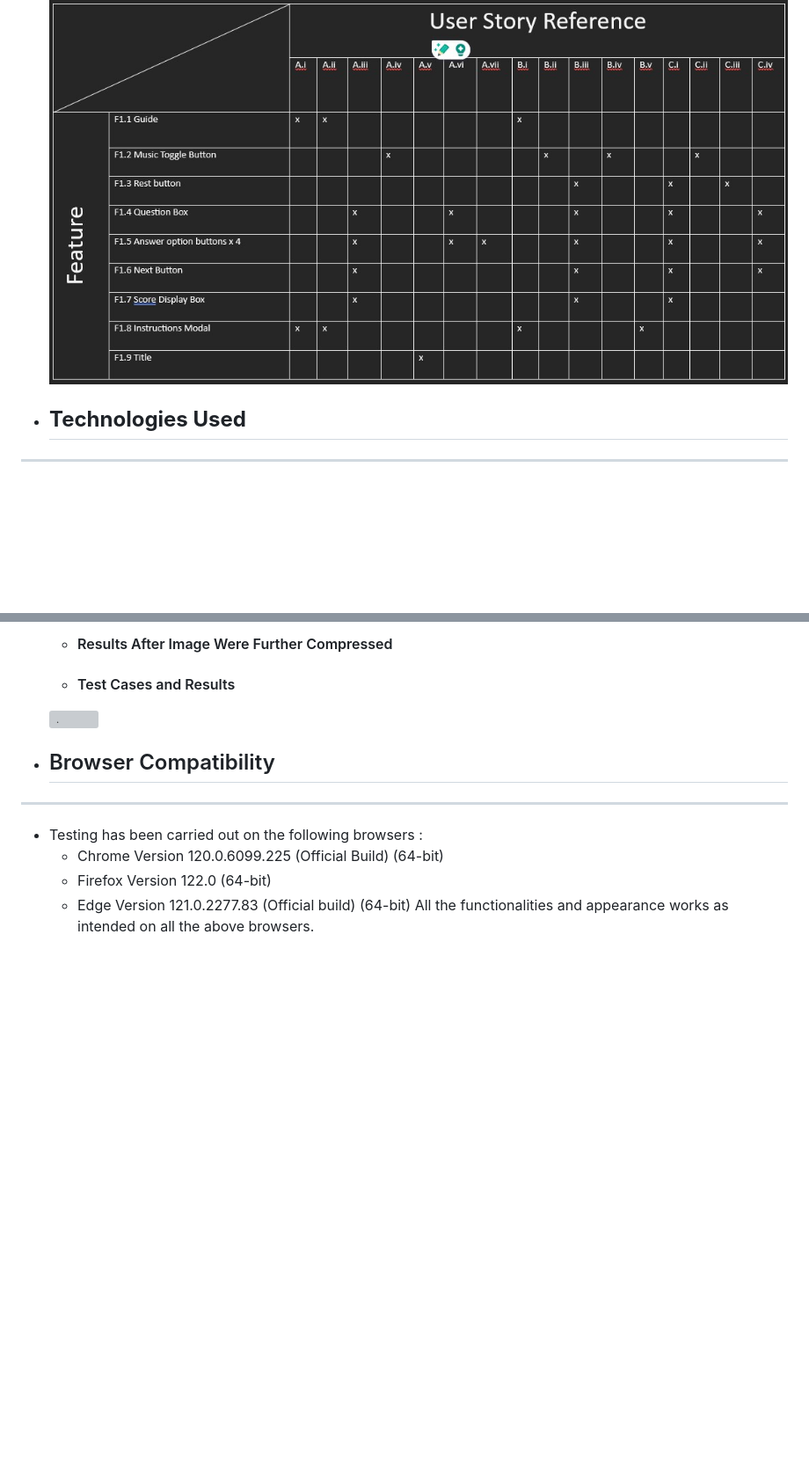
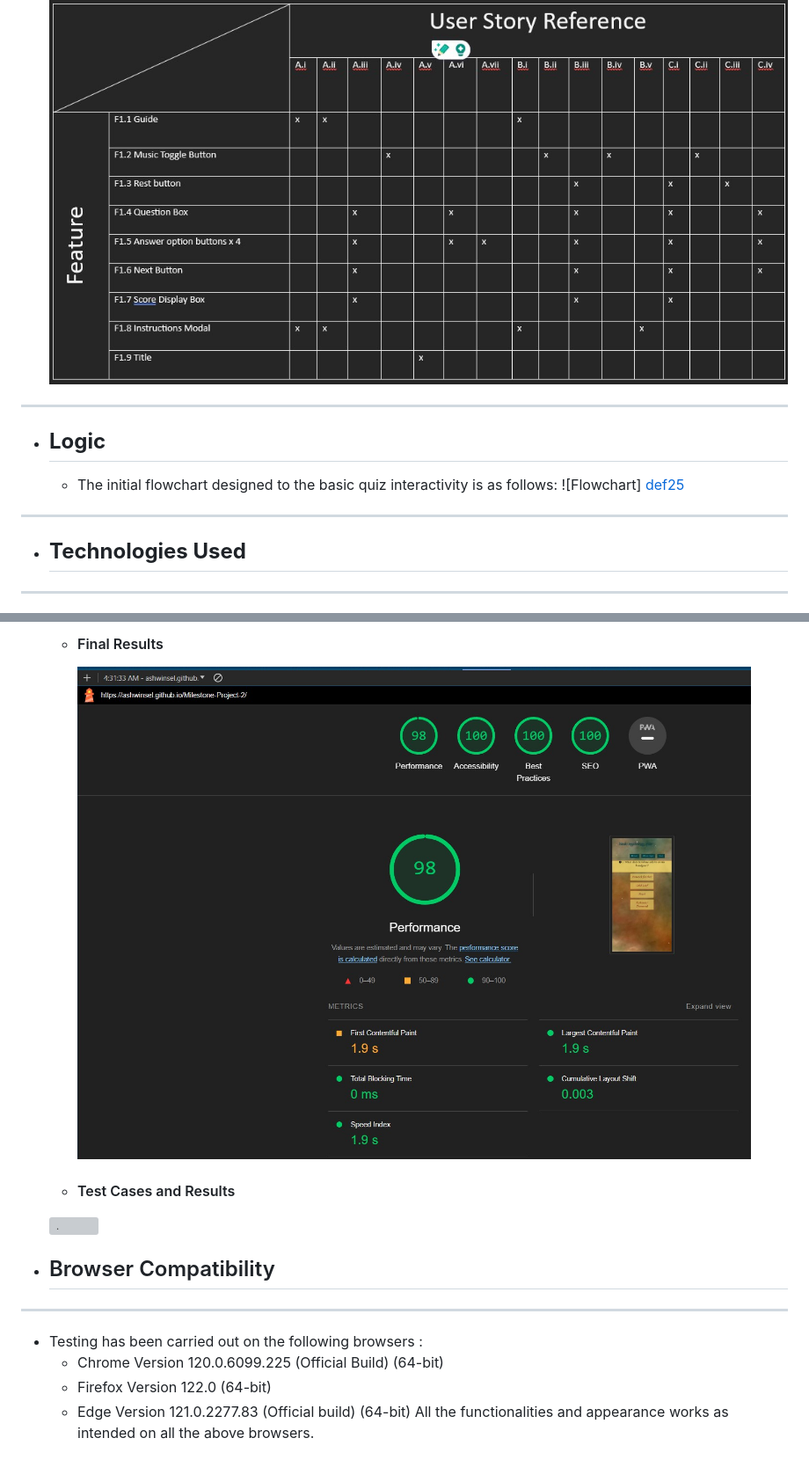
Before and after one commit to ashwinsel/Milestone-Project-2, a Markdown page: README.md, 2 parts joined by grey strips. Shown: that part at 88% size. Drawn GitHub-style; pictures changed too: documentation/lighthousetesting2.png (added); blank space fills up the shorter version; grey boxes are pictures that could not be loaded.

```diff
--- a/README.md
+++ b/README.md
@@ -218,7 +218,11 @@ As a User from all different age groups and technical abilities I want the websi
 ------------
 - ### Traceability Matrix
     ![Table][def74]
-
+------------
+- ## **Logic**
+    * The initial flowchart designed to the basic quiz interactivity is as follows:
+    ![Flowchart] [def25]
+------------
 - ## **Technologies Used**
 ------------
 + ### Languages
@@ -270,6 +258,6 @@ As a User from all different age groups and technical abilities I want the websi
 
-    - #### Results After Image Were Further Compressed
-
+    - #### Final Results
+        ![Final Result][def8]
     * #### Test Cases and Results
    ![.][def16]
 
```
Also changed, not shown: other parts of README.md (+27 -38 lines), documentation/firstlighthouseresult.png (added), documentation/flowchart.png (added), documentation/validatorresults.png (added), 2 other files.
